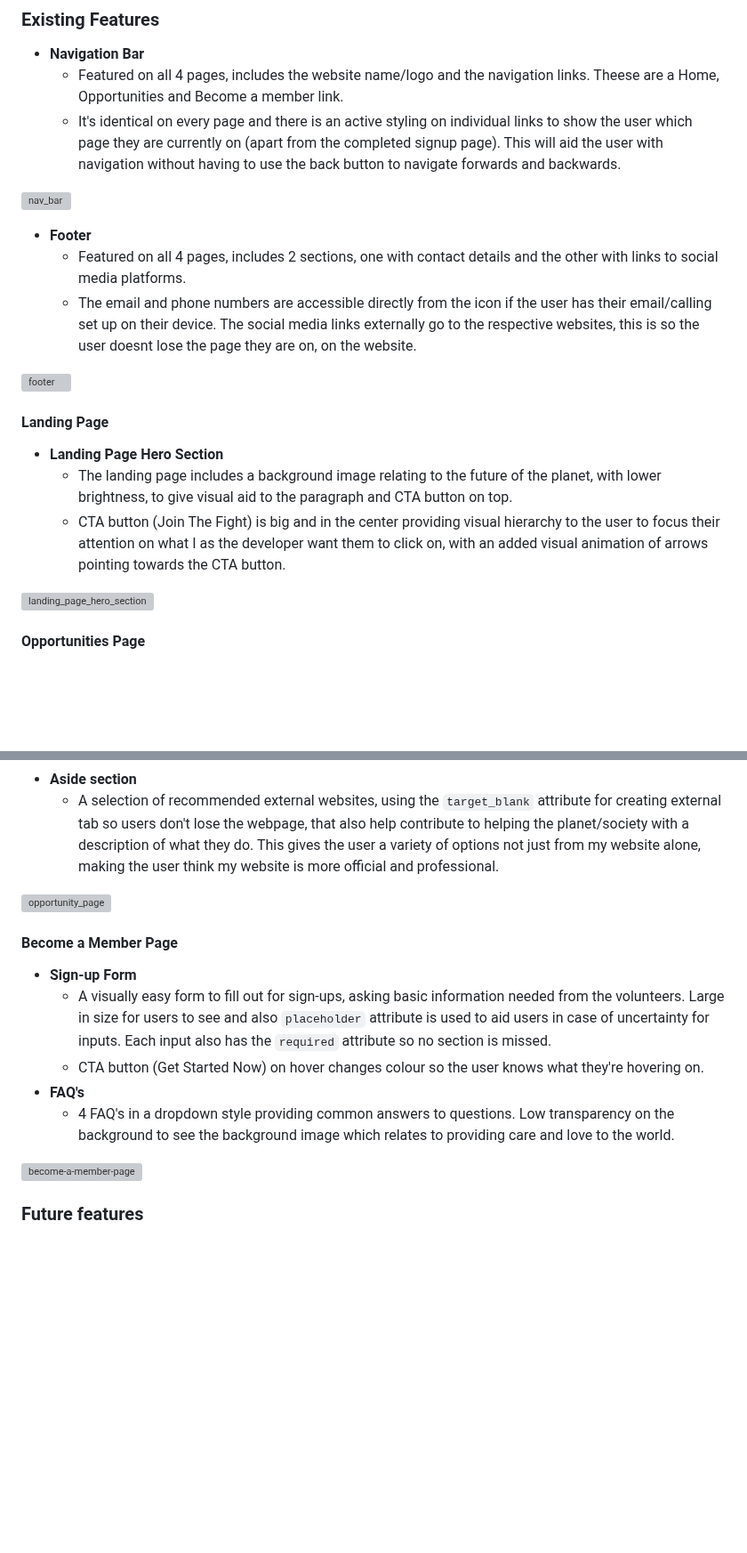
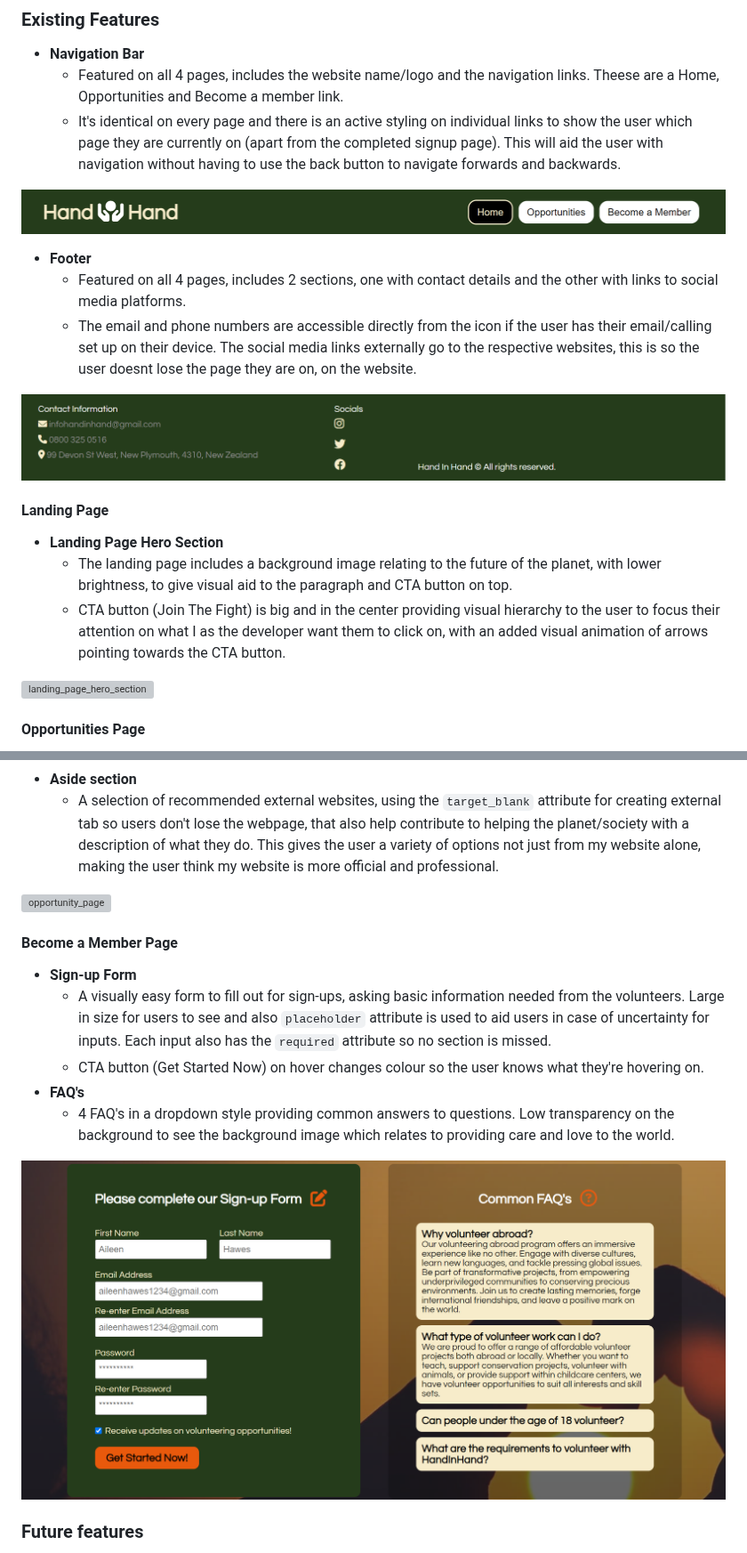
Before and after one commit to cjphawes/green-unity-project-1, a Markdown page: README.md, 2 parts joined by grey strips. Shown at 89% size. Drawn GitHub-style; blank space fills up the shorter version; grey boxes are pictures that could not be loaded.

```diff
--- a/README.md
+++ b/README.md
@@ -20,13 +22,13 @@ We have 4 pages. Landing and opportunities page, become a member page with sign-
   - Featured on all 4 pages, includes the website name/logo and the navigation links. Theese are a Home, Opportunities and Become a member link.
   - It's identical on every page and there is an active styling on individual links to show the user which page they are currently on (apart from the completed signup page). This will aid the user with navigation without having to use the back button to navigate forwards and backwards.
 
-![nav_bar](/assets/images/nav-bar-of-handinhand-project.png)
+![nav_bar](/assets/README-file-images/nav-bar-of-handinhand-project.png)
 
 - **Footer**
   - Featured on all 4 pages, includes 2 sections, one with contact details and the other with links to social media platforms.
   - The email and phone numbers are accessible directly from the icon if the user has their email/calling set up on their device. The social media links externally go to the respective websites, this is so the user doesnt lose the page they are on, on the website.
 
-![footer](/assets/images/footer-of-handinhand-project.png)
+![footer](/assets/README-file-images/footer-of-handinhand-project.png)
 
 #### Landing Page
 
@@ -55,7 +57,7 @@ We have 4 pages. Landing and opportunities page, become a member page with sign-
 - **FAQ's**
   - 4 FAQ's in a dropdown style providing common answers to questions. Low transparency on the background to see the background image which relates to providing care and love to the world.
 
-![become-a-member-page](assets/images/become-a-member-page.png)
+![become-a-member-page](assets/README-file-images/become-a-member-page.png)
 
 ### Future features
 
```
Also changed, not shown: other parts of README.md (+4 -2 lines).
